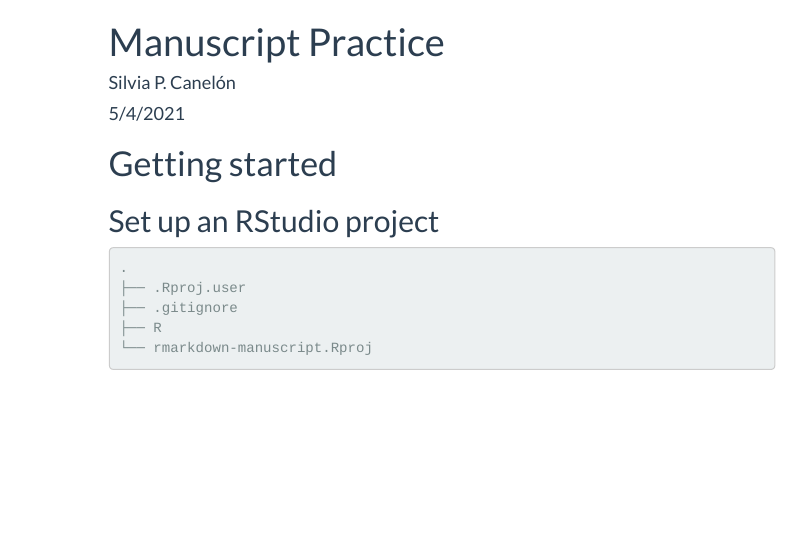
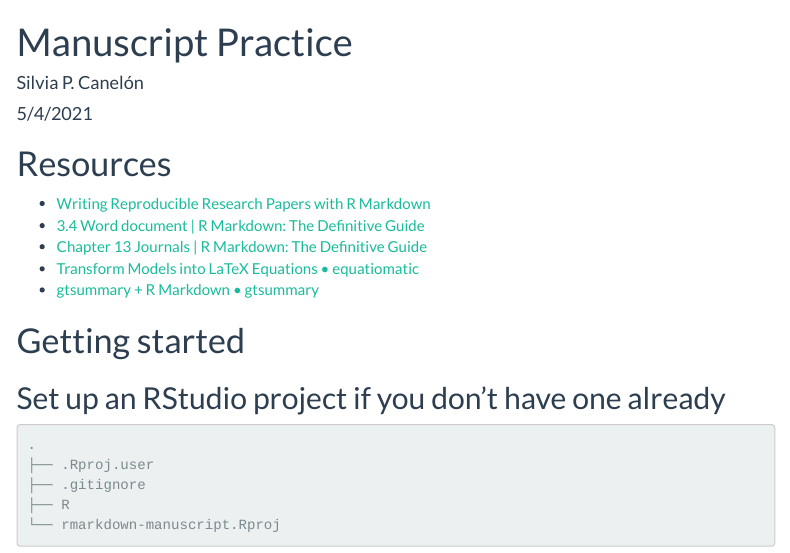
Before and after one commit to spcanelon/rmarkdown-manuscript, an R Markdown document (manuscript.Rmd): the page in a window 1100 px wide, from its top. The pictures show the output file manuscript.html that the author committed with the source, opened offline; menus at the side of the page are left out.

Commit message:
Add resource list

````diff
--- a/manuscript.Rmd
+++ b/manuscript.Rmd
@@ -3,6 +3,7 @@ title: "Manuscript Practice"
 author: "Silvia P. Canelón"
 date: "5/4/2021"
 #output: word_document
+output:
   html_document:
     theme: flatly
     toc: true
@@ -20,9 +21,17 @@ knitr::opts_chunk$set(
 )
 ```
 
+# Resources
+
+- [Writing Reproducible Research Papers with R Markdown](https://resulumit.com/teaching/rmd_workshop#18)
+- [3.4 Word document | R Markdown: The Definitive Guide](https://bookdown.org/yihui/rmarkdown/word-document.html)
+- [Chapter 13 Journals | R Markdown: The Definitive Guide](https://bookdown.org/yihui/rmarkdown/journals.html)
+- [Transform Models into LaTeX Equations • equatiomatic](https://datalorax.github.io/equatiomatic/)
+- [gtsummary + R Markdown • gtsummary](https://www.danieldsjoberg.com/gtsummary/articles/rmarkdown.html)
+
 # Getting started
 
-## Set up an RStudio project
+## Set up an RStudio project if you don't have one already
 
 ```{r create-project, eval=FALSE}
 # filepath ends with the name of your project
````
Also changed, not shown: manuscript.html.
